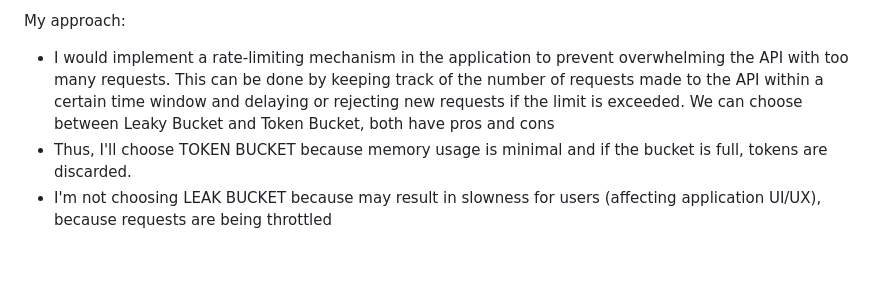
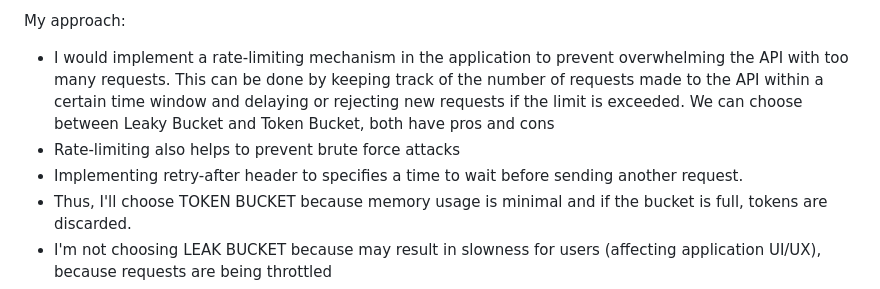
Before and after one commit to danielwerner-dev/adp-test-danielwerner, a Markdown page: README.md, the part around the change. Rendered like a GitHub page; blank space fills up the shorter version.

```diff
--- a/README.md
+++ b/README.md
@@ -64,6 +64,8 @@ the interview.adpeai.com API can respond with a 429 (Too Many requests).
 My approach:
 
 - I would implement a rate-limiting mechanism in the application to prevent overwhelming the API with too many requests. This can be done by keeping track of the number of requests made to the API within a certain time window and delaying or rejecting new requests if the limit is exceeded. We can choose between Leaky Bucket and Token Bucket, both have pros and cons
+- Rate-limiting also helps to prevent brute force attacks
+- Implementing retry-after header to specifies a time to wait before sending another request.
 - Thus, I'll choose TOKEN BUCKET because memory usage is minimal and if the bucket is full, tokens are discarded.
 - I'm not choosing LEAK BUCKET because may result in slowness for users (affecting application UI/UX), because requests are being throttled
 - Additionally, I would implement a retry mechanism to handle the 429 errors, helping to prevent the application from overwhelming the API with too many requests in a short period of time.
```
